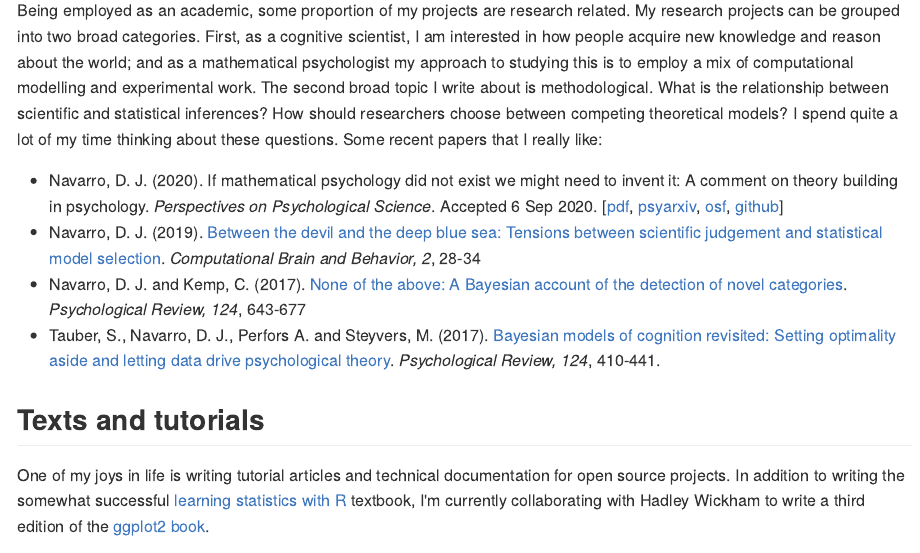
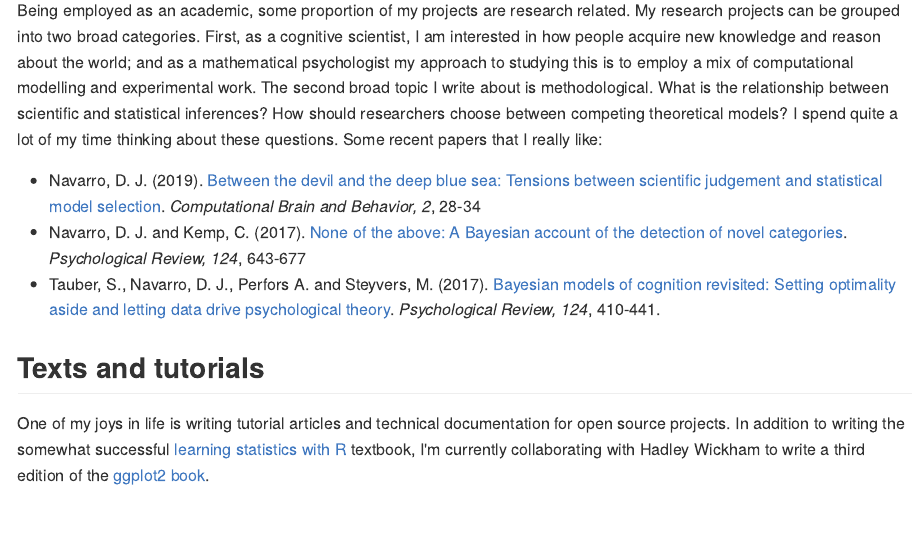
Before and after one commit to djnavarro/homepage, an R Markdown document (content/projects/index.Rmd): the page in a window 1100 px wide, from 180 px down. The pictures show the output file content/projects/index.md that the author committed with the source, drawn offline in the style of GitHub.

```diff
--- a/content/projects/index.Rmd
+++ b/content/projects/index.Rmd
@@ -15,7 +15,6 @@
 
 Being employed as an academic, some proportion of my projects are research related. My research projects can be grouped into two broad categories. First, as a cognitive scientist, I am interested in how people acquire new knowledge and reason about the world; and as a mathematical psychologist my approach to studying this is to employ a mix of computational modelling and experimental work. The second broad topic I write about is methodological. What is the relationship between scientific and statistical inferences? How should researchers choose between competing theoretical models? I spend quite a lot of my time thinking about these questions. Some recent papers that I really like:
 
-  - Navarro, D. J. (2020). If mathematical psychology did not exist we might need to invent it: A comment on theory building in psychology. *Perspectives on Psychological Science*. Accepted 6 Sep 2020. [[pdf](./preprint_shepard.pdf), [psyarxiv](https://psyarxiv.com/ygbjp/), [osf](https://osf.io/7cvtk/), [github](https://github.com/djnavarro/shepard-theory)]
   - Navarro, D. J. (2019). [Between the devil and the deep blue sea: Tensions between scientific judgement and statistical model selection](https://doi.org/10.31234/osf.io/39q8y). *Computational Brain and Behavior, 2*, 28-34
   - Navarro, D. J. and Kemp, C. (2017). [None of the above: A Bayesian account of the detection of novel categories](https://doi.org/10.31234/osf.io/szr4u). *Psychological Review, 124*, 643-677
   - Tauber, S., Navarro, D. J., Perfors A. and Steyvers, M. (2017). [Bayesian models of cognition revisited: Setting optimality aside and letting data drive psychological theory](https://doi.org/10.31234/osf.io/25gcm). *Psychological Review, 124*, 410-441.
```
Also changed, not shown: docs/projects/index.Rmd (+0 -1 lines), content/projects/index.md, 1 other file.
